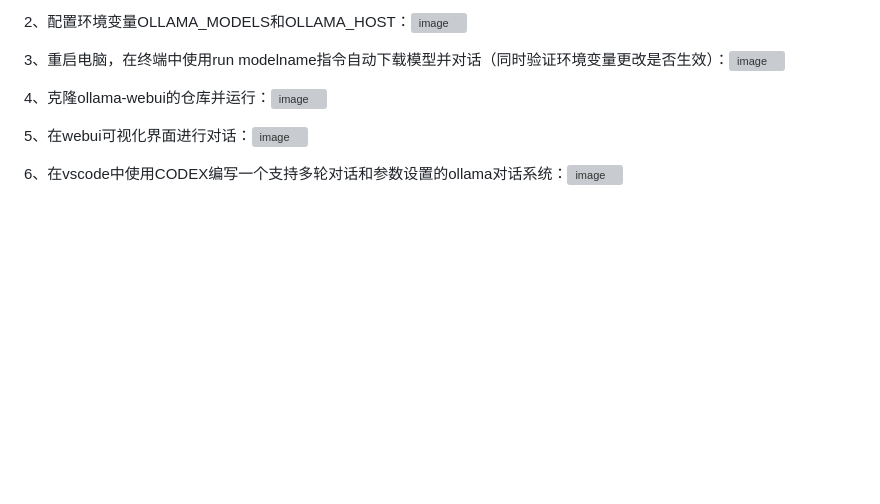
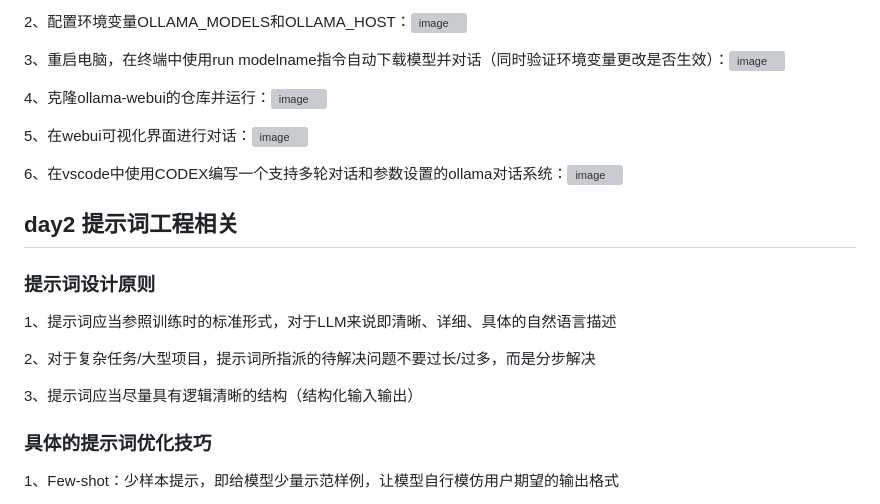
Before and after one commit to Mostimadesi/11day-class, a Markdown page: study.md, the part around one of its changes. GitHub-like rendering; blank space fills up the shorter version; grey boxes are pictures that could not be loaded.

```diff
--- a/study.md
+++ b/study.md
@@ -100,3 +100,18 @@
  5、在webui可视化界面进行对话：<img width="2560" height="1347" alt="image" src="https://github.com/user-attachments/assets/a7eaadb1-8957-48f9-bd0c-3667418ef1a1" />
 
  6、在vscode中使用CODEX编写一个支持多轮对话和参数设置的ollama对话系统：<img width="2493" height="1407" alt="image" src="https://github.com/user-attachments/assets/3a49730d-65fd-433e-972f-ee215fe95956" />
+
+## day2 提示词工程相关
+
+### 提示词设计原则
+
+1、提示词应当参照训练时的标准形式，对于LLM来说即清晰、详细、具体的自然语言描述
+
+2、对于复杂任务/大型项目，提示词所指派的待解决问题不要过长/过多，而是分步解决
+
+3、提示词应当尽量具有逻辑清晰的结构（结构化输入输出）
+
+ ### 具体的提示词优化技巧
+
+1、Few-shot：少样本提示，即给模型少量示范样例，让模型自行模仿用户期望的输出格式
+
```
Also changed, not shown: other parts of study.md (+19 -0 lines).
